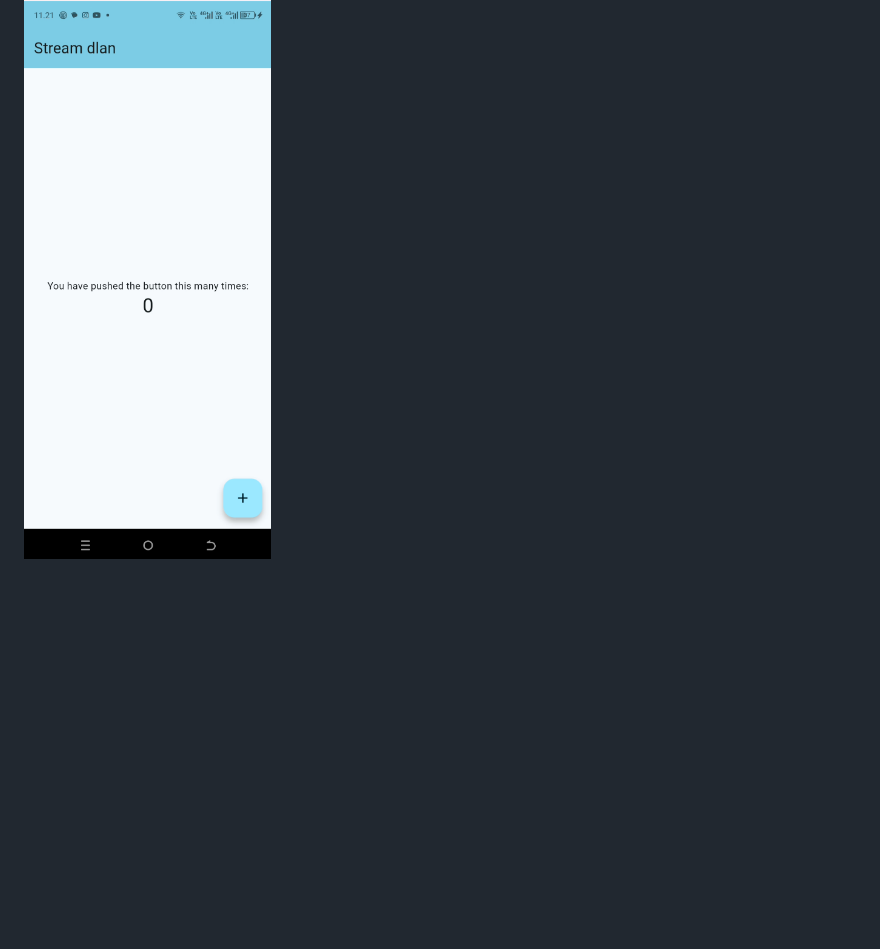
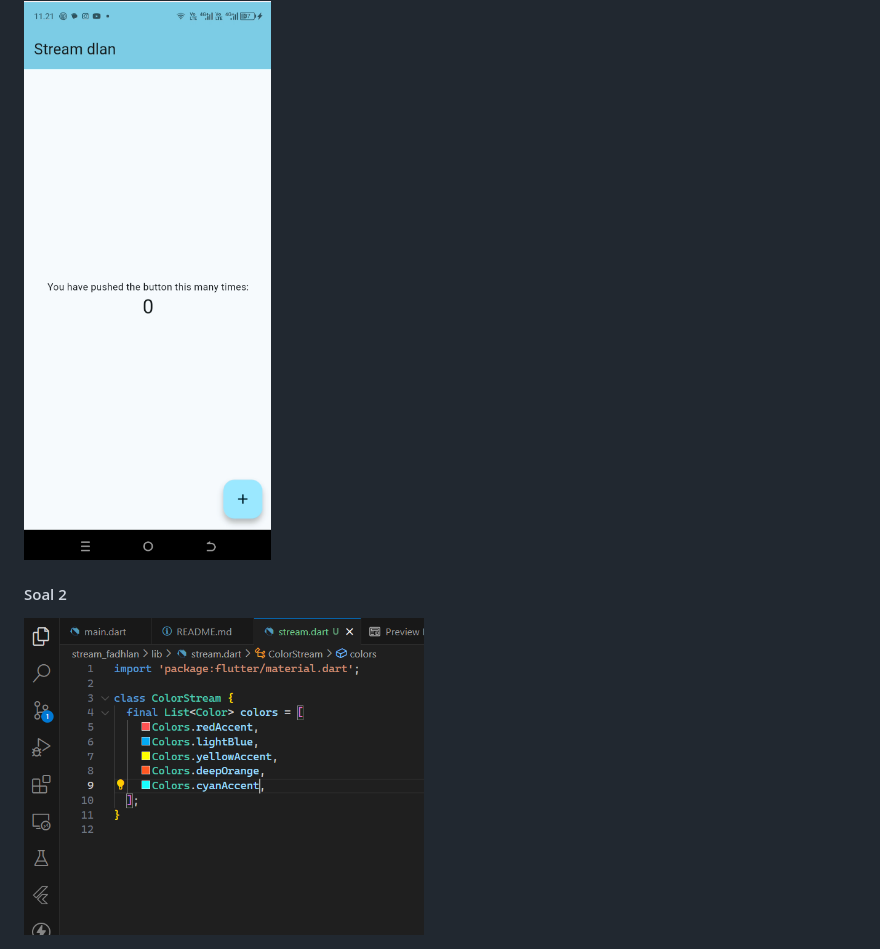
Before and after one commit to skrulleps/flutter-stream, a Markdown page: README.md, the part around the change. GitHub-like rendering; pictures changed too: screen-docs/SC-S2.png (added); blank space fills up the shorter version.

Commit message:
P1: Jawaban Soal 2

```diff
--- a/README.md
+++ b/README.md
@@ -19,3 +19,6 @@ samples, guidance on mobile development, and a full API reference.
 ### Praktikum 1
 #### Soal 1
 <img src="screen-docs/SC-S1.png" alt="Soal 1" width="400" />
+
+#### Soal 2
+<img src="screen-docs/SC-S2.png" alt="Soal 2" width="400" />
```
Also changed, not shown: 1 other file.
